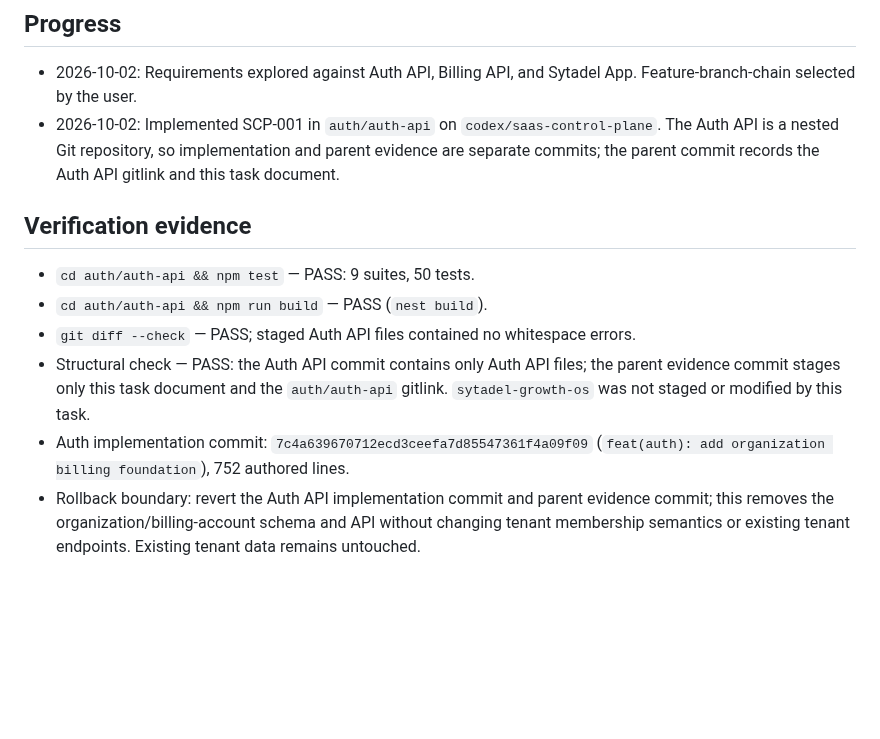
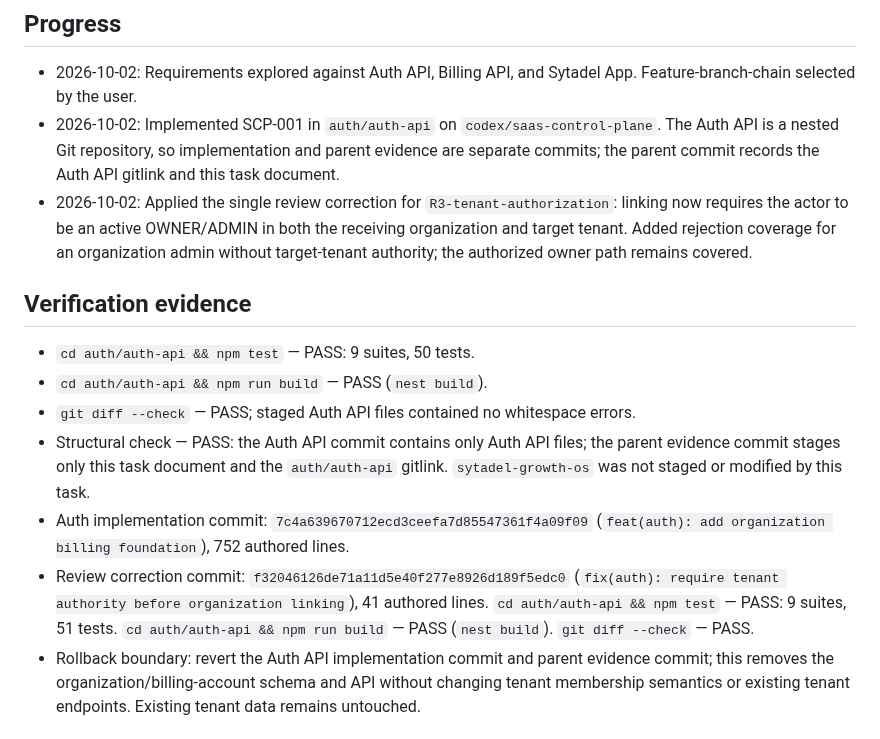
Before and after one commit to ElwinErnst/sytadel-suite, a Markdown page: odd/tasks/saas-control-plane.md, the part around the change. Drawn GitHub-style; blank space fills up the shorter version.

Commit message:
chore(saas-control-plane): record SCP-001 review fix

```diff
--- a/odd/tasks/saas-control-plane.md
+++ b/odd/tasks/saas-control-plane.md
@@ -90,6 +90,7 @@ Separating organization ownership, security tenants, platform subscriptions, and
 
 - 2026-10-02: Requirements explored against Auth API, Billing API, and Sytadel App. Feature-branch-chain selected by the user.
 - 2026-10-02: Implemented SCP-001 in `auth/auth-api` on `codex/saas-control-plane`. The Auth API is a nested Git repository, so implementation and parent evidence are separate commits; the parent commit records the Auth API gitlink and this task document.
+- 2026-10-02: Applied the single review correction for `R3-tenant-authorization`: linking now requires the actor to be an active OWNER/ADMIN in both the receiving organization and target tenant. Added rejection coverage for an organization admin without target-tenant authority; the authorized owner path remains covered.
 
 ## Verification evidence
 
@@ -98,6 +99,7 @@ Separating organization ownership, security tenants, platform subscriptions, and
 - `git diff --check` — PASS; staged Auth API files contained no whitespace errors.
 - Structural check — PASS: the Auth API commit contains only Auth API files; the parent evidence commit stages only this task document and the `auth/auth-api` gitlink. `sytadel-growth-os` was not staged or modified by this task.
 - Auth implementation commit: `7c4a639670712ecd3ceefa7d85547361f4a09f09` (`feat(auth): add organization billing foundation`), 752 authored lines.
+- Review correction commit: `f32046126de71a11d5e40f277e8926d189f5edc0` (`fix(auth): require tenant authority before organization linking`), 41 authored lines. `cd auth/auth-api && npm test` — PASS: 9 suites, 51 tests. `cd auth/auth-api && npm run build` — PASS (`nest build`). `git diff --check` — PASS.
 - Rollback boundary: revert the Auth API implementation commit and parent evidence commit; this removes the organization/billing-account schema and API without changing tenant membership semantics or existing tenant endpoints. Existing tenant data remains untouched.
 
 ## Next step
```
